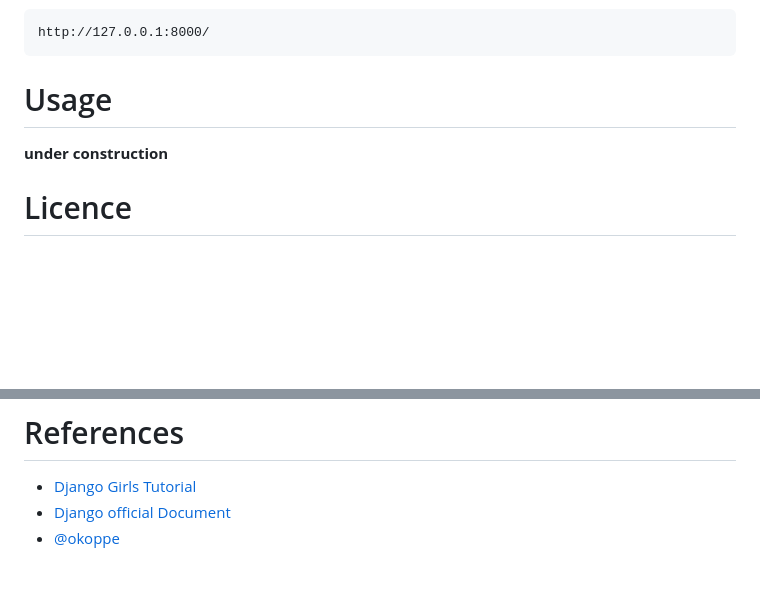
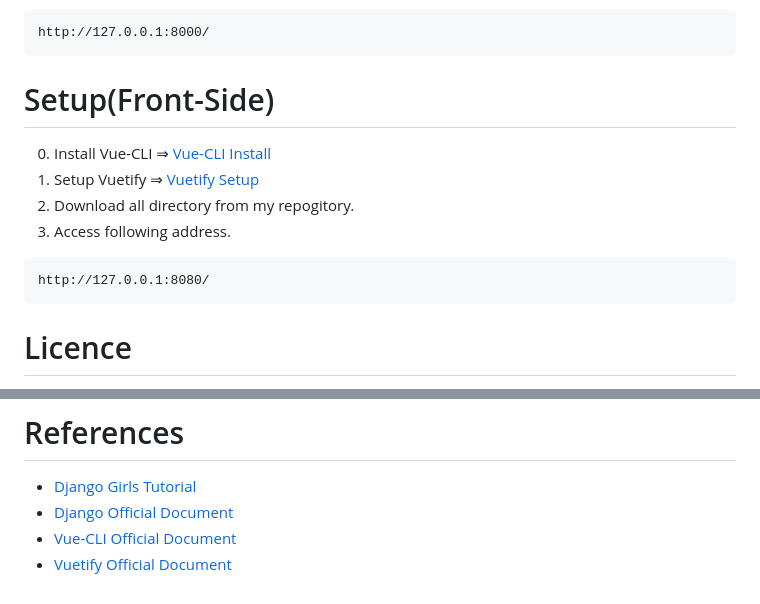
Before and after one commit to human92/trial_book-management, a Markdown page: README.md, 2 parts joined by grey strips. Drawn GitHub-style; blank space fills up the shorter version.

````diff
--- a/README.md
+++ b/README.md
@@ -77,9 +73,14 @@ python manage.py runserver
 http://127.0.0.1:8000/
 ```
 
-# Usage
-
-**under construction**
+# Setup(Front-Side)
+0. Install Vue-CLI ⇒ [Vue-CLI Install](https://cli.vuejs.org/guide/installation.html)
+1. Setup Vuetify ⇒ [Vuetify Setup](https://vuetifyjs.com/ja/getting-started/quick-start)
+2. Download all directory from my repogitory.
+3. Access following address.
+```
+http://127.0.0.1:8080/
+```
 
 # Licence
 This software is released under the MIT License, see LICENSE.
@@ -91,5 +92,6 @@ This software is released under the MIT License, see LICENSE.
 
 # References
 * [Django Girls Tutorial](https://tutorial.djangogirls.org/ja/)
-* [Django official Document](https://www.djangoproject.com/)
-* [@okoppe](https://qiita.com/okoppe8/items/66a8747cf179a538355b)
+* [Django Official Document](https://www.djangoproject.com/)
+* [Vue-CLI Official Document](https://cli.vuejs.org/)
+* [Vuetify Official Document](https://vuetifyjs.com/ja/)
````
Also changed, not shown: other parts of README.md (+13 -17 lines), img/Django_画面の仕様案_v01.png (deleted), img/list_screen.PNG (added), img/post_screen.PNG (added).
